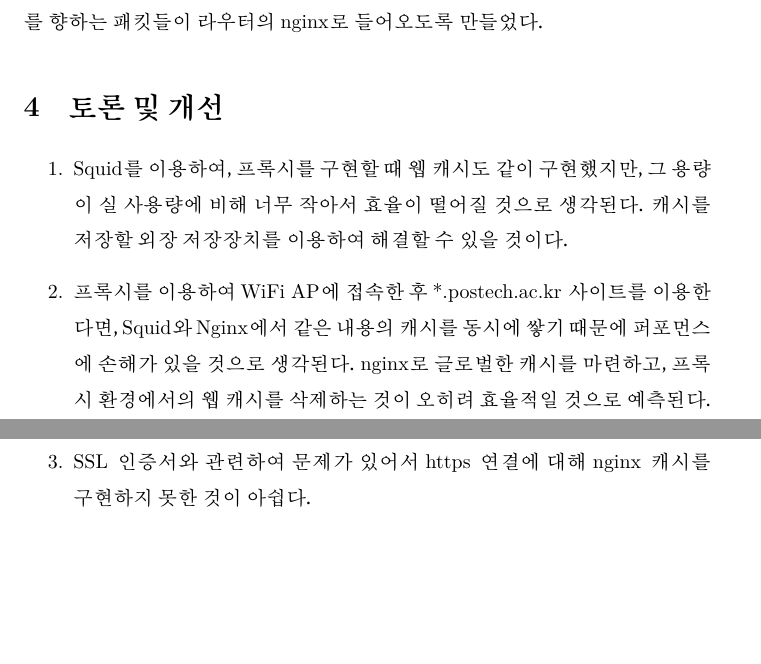
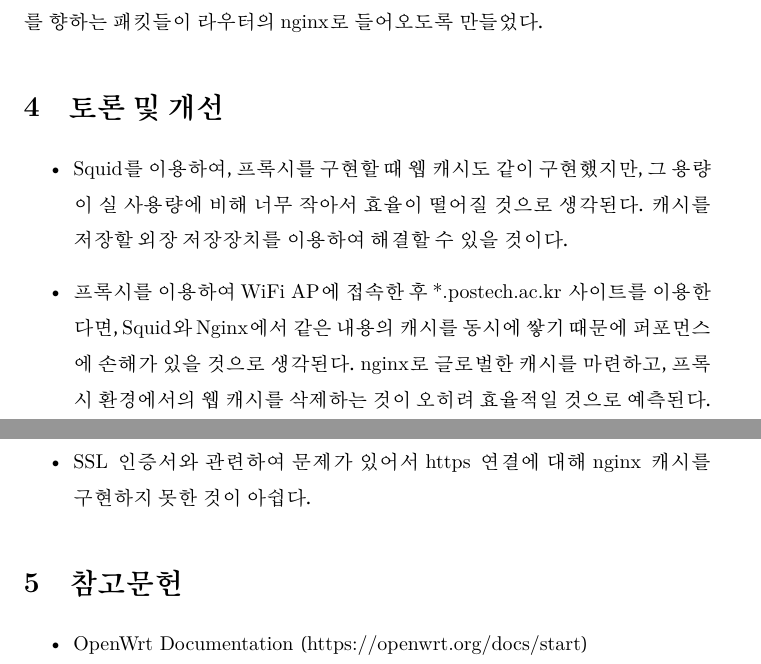
Before and after one commit to betarixm/CSED353, a LaTeX document (project/report/latex/20190084.tex): two parts of pages 7 and 8 of 8, joined at a grey line, cut so that both start at the same text, the shorter picture padded with empty space. Compiled offline with XeLaTeX; a missing font is replaced by an installed copy or a similar font.

Commit message:
term project

```diff
--- a/project/report/20190084.tex
+++ b/project/report/latex/20190084.tex
@@ -163,7 +163,7 @@
 
 
     \section{토론 및 개선}
-    \begin{enumerate}
+    \begin{itemize}
     \item \begin{beka}
               Squid를 이용하여, 프록시를 구현할 때 웹 캐시도 같이 구현했지만,
               그 용량이 실 사용량에 비해 너무 작아서 효율이 떨어질 것으로 생각된다.
@@ -177,5 +177,9 @@
     \item \begin{beka}
               SSL 인증서와 관련하여 문제가 있어서 https 연결에 대해 nginx 캐시를 구현하지 못한 것이 아쉽다.
     \end{beka}
-    \end{enumerate}
+    \end{itemize}
+    \section{참고문헌}
+    \begin{itemize}
+        \item OpenWrt Documentation (https://openwrt.org/docs/start)
+    \end{itemize}
 \end{document}
```
Also changed, not shown: project/report/20190084.pdf (added), 19 other files.
